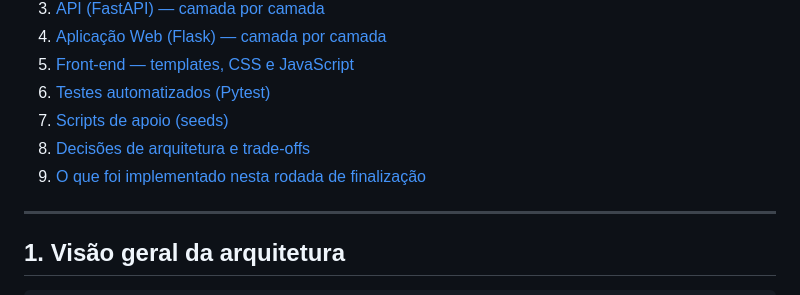
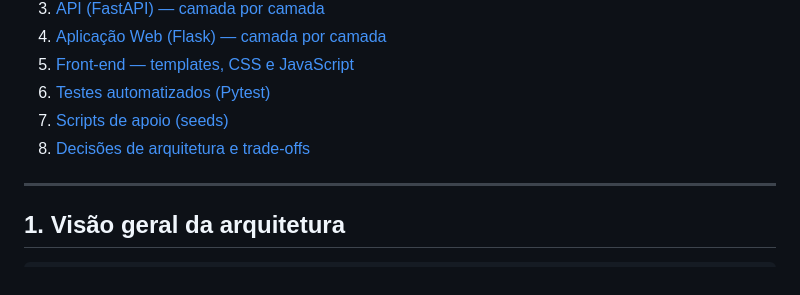
Before and after one commit to elizabethmdossantos/PROJETO-FINAL, a Markdown page: DOCUMENTACAO_TECNICA.md, the part around the change. Rendered like a GitHub page.

Commit message:
atualização documentação

```diff
--- a/DOCUMENTACAO_TECNICA.md
+++ b/DOCUMENTACAO_TECNICA.md
@@ -15,7 +15,6 @@ Tema: ERP enxuto / gestão comercial (PDV com login por perfil, vendas e caixa)
 6. [Testes automatizados (Pytest)](#6-testes-automatizados-pytest)
 7. [Scripts de apoio (seeds)](#7-scripts-de-apoio-seeds)
 8. [Decisões de arquitetura e trade-offs](#8-decisões-de-arquitetura-e-trade-offs)
-9. [O que foi implementado nesta rodada de finalização](#9-o-que-foi-implementado-nesta-rodada-de-finalização)
 
 ---
 
```
